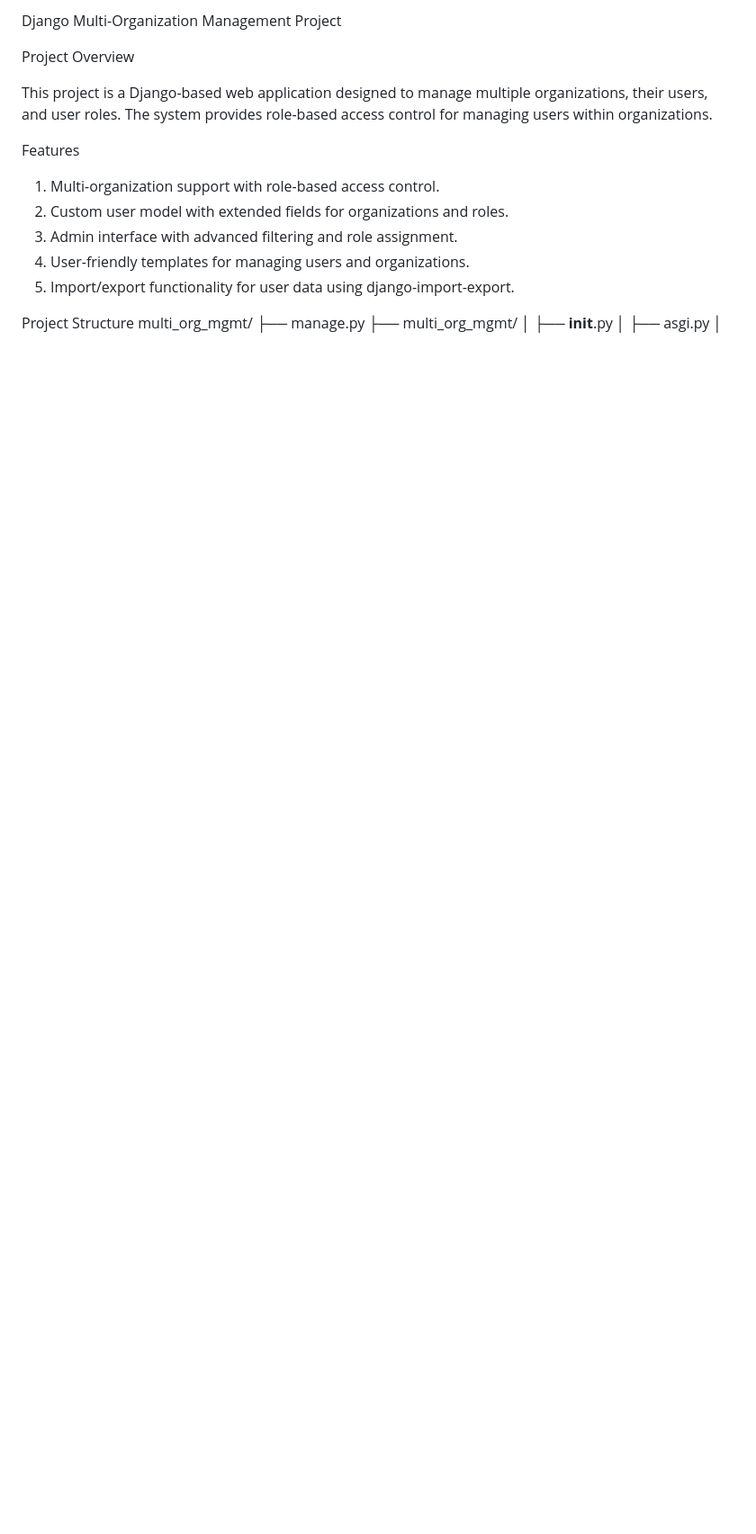
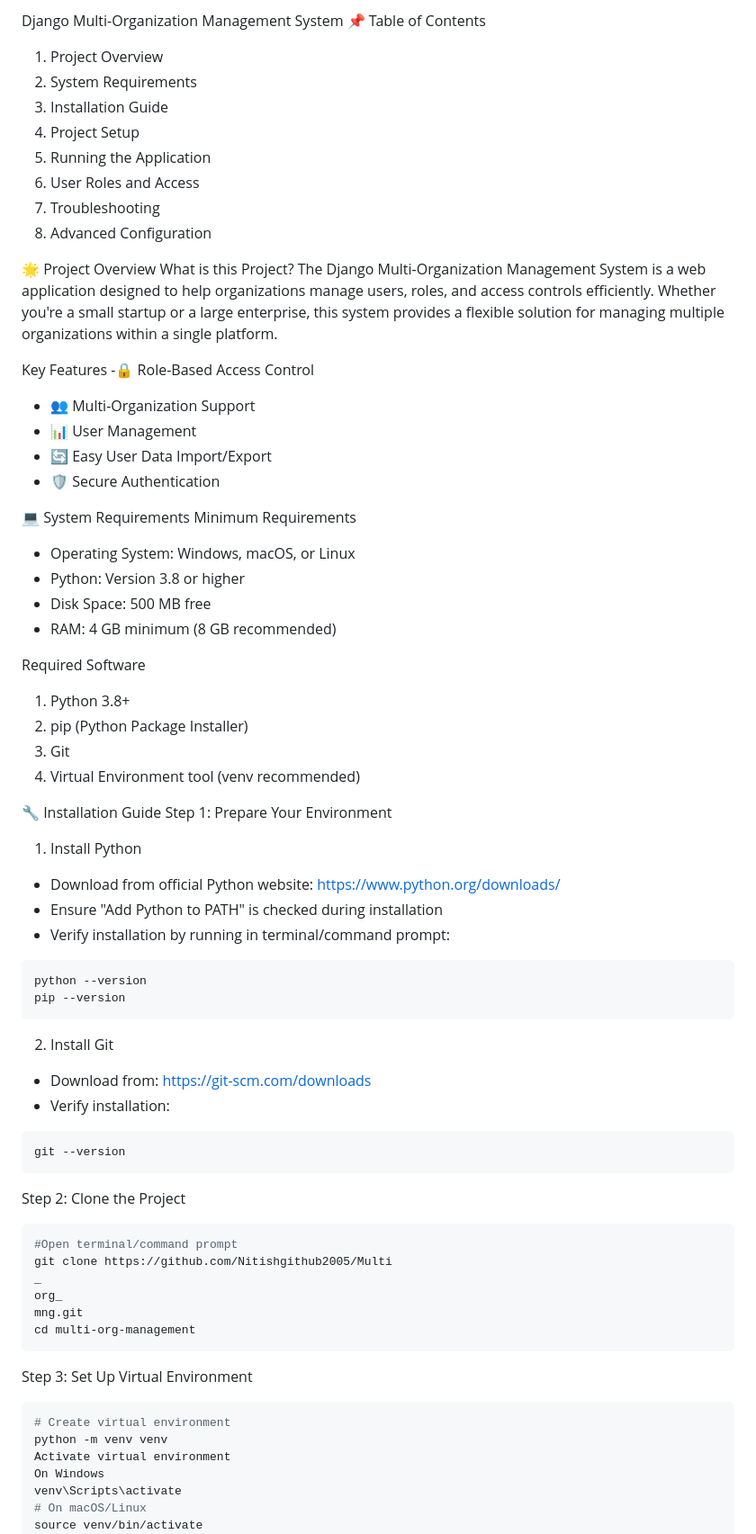
Before and after one commit to Nitishgithub2005/Multi-Organization-Management-System, a Markdown page: README.md, the part around the change printed below. Shown: that part at 90% size. GitHub-like rendering; blank space fills up the shorter version.

````diff
--- a/README.md
+++ b/README.md
@@ -1,16 +1,77 @@
-Django Multi-Organization Management Project
+Django Multi-Organization Management System
+📌 Table of Contents
+1. Project Overview
+2. System Requirements
+3. Installation Guide
+4. Project Setup
+5. Running the Application
+6. User Roles and Access
+7. Troubleshooting
+8. Advanced Configuration
 
-Project Overview
+🌟 Project Overview
+What is this Project?
+The Django Multi-Organization Management System is a web application designed to help
+organizations manage users, roles, and access controls efficiently. Whether you're a small
+startup or a large enterprise, this system provides a flexible solution for managing multiple
+organizations within a single platform.
 
-This project is a Django-based web application designed to manage multiple organizations, their users, and user roles. The system provides role-based access control for managing users within organizations.
+Key Features
+-🔒 Role-Based Access Control
+- 👥 Multi-Organization Support
+- 📊 User Management
+- 🔄 Easy User Data Import/Export
+- 🛡 Secure Authentication
 
-Features
+💻 System Requirements
+Minimum Requirements
+- Operating System: Windows, macOS, or Linux
+- Python: Version 3.8 or higher
+- Disk Space: 500 MB free
+- RAM: 4 GB minimum (8 GB recommended)
 
- 1. Multi-organization support with role-based access control.
- 2. Custom user model with extended fields for organizations and roles.
- 3. Admin interface with advanced filtering and role assignment.
- 4. User-friendly templates for managing users and organizations.
- 5. Import/export functionality for user data using django-import-export.
+Required Software
+1. Python 3.8+
+2. pip (Python Package Installer)
+3. Git
+4. Virtual Environment tool (venv recommended)
 
-Project Structure
-multi_org_mgmt/
+🔧 Installation Guide
+Step 1: Prepare Your Environment
+1. Install Python
+- Download from official Python website: https://www.python.org/downloads/
+- Ensure "Add Python to PATH" is checked during installation
+- Verify installation by running in terminal/command prompt:
+```bash
+python --version
+pip --version
+```
+
+2. Install Git
+- Download from: https://git-scm.com/downloads
+- Verify installation:
+```bash
+git --version
+```
+
+Step 2: Clone the Project
+```bash
+#Open terminal/command prompt
+git clone https://github.com/Nitishgithub2005/Multi
+_
+org_
+mng.git
+cd multi-org-management
+```
+
+Step 3: Set Up Virtual Environment
+```bash
+# Create virtual environment
+python -m venv venv
+Activate virtual environment
+On Windows
+venv\Scripts\activate
+# On macOS/Linux
+source venv/bin/activate
+```
+
````
Also changed, not shown: other parts of README.md (+162 -125 lines).
